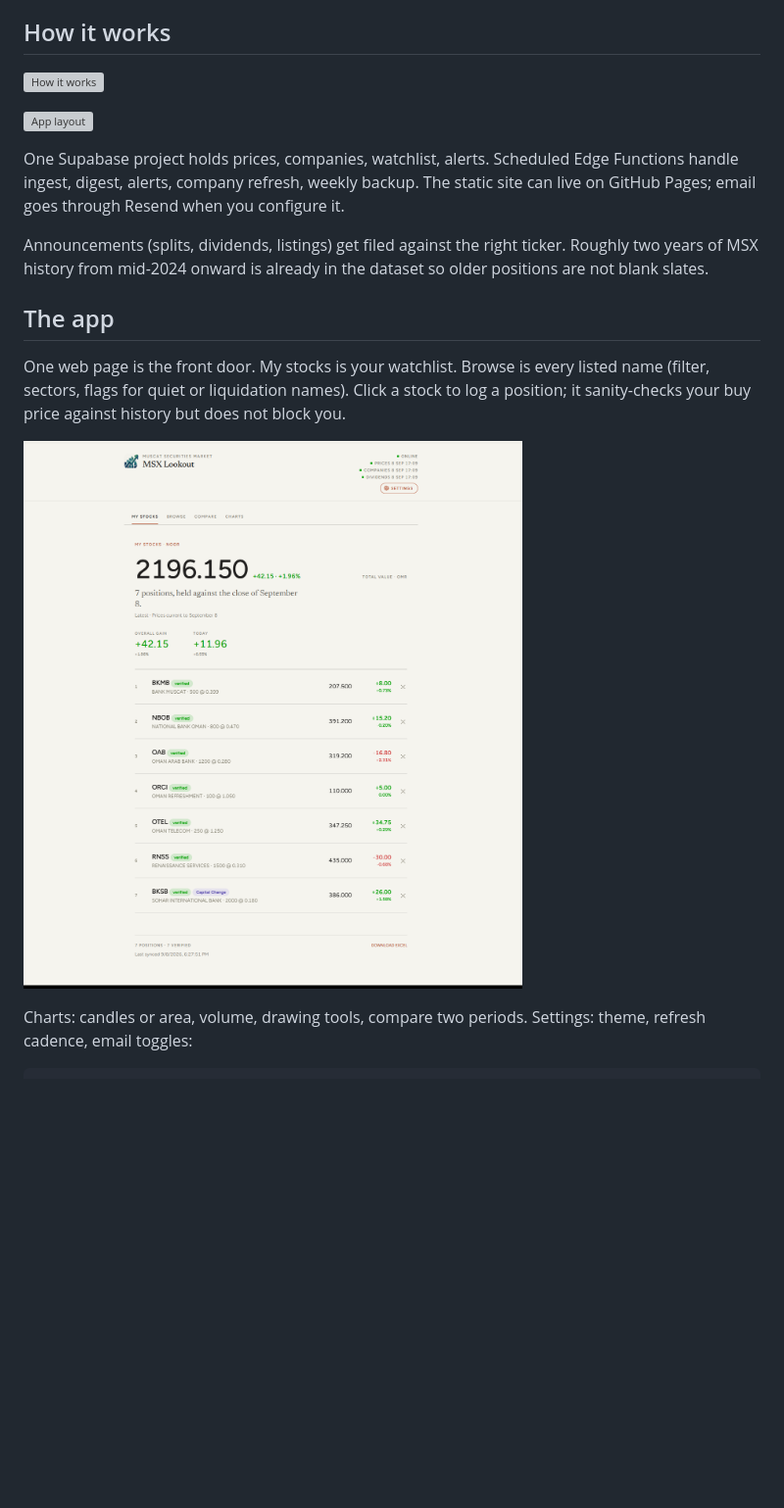
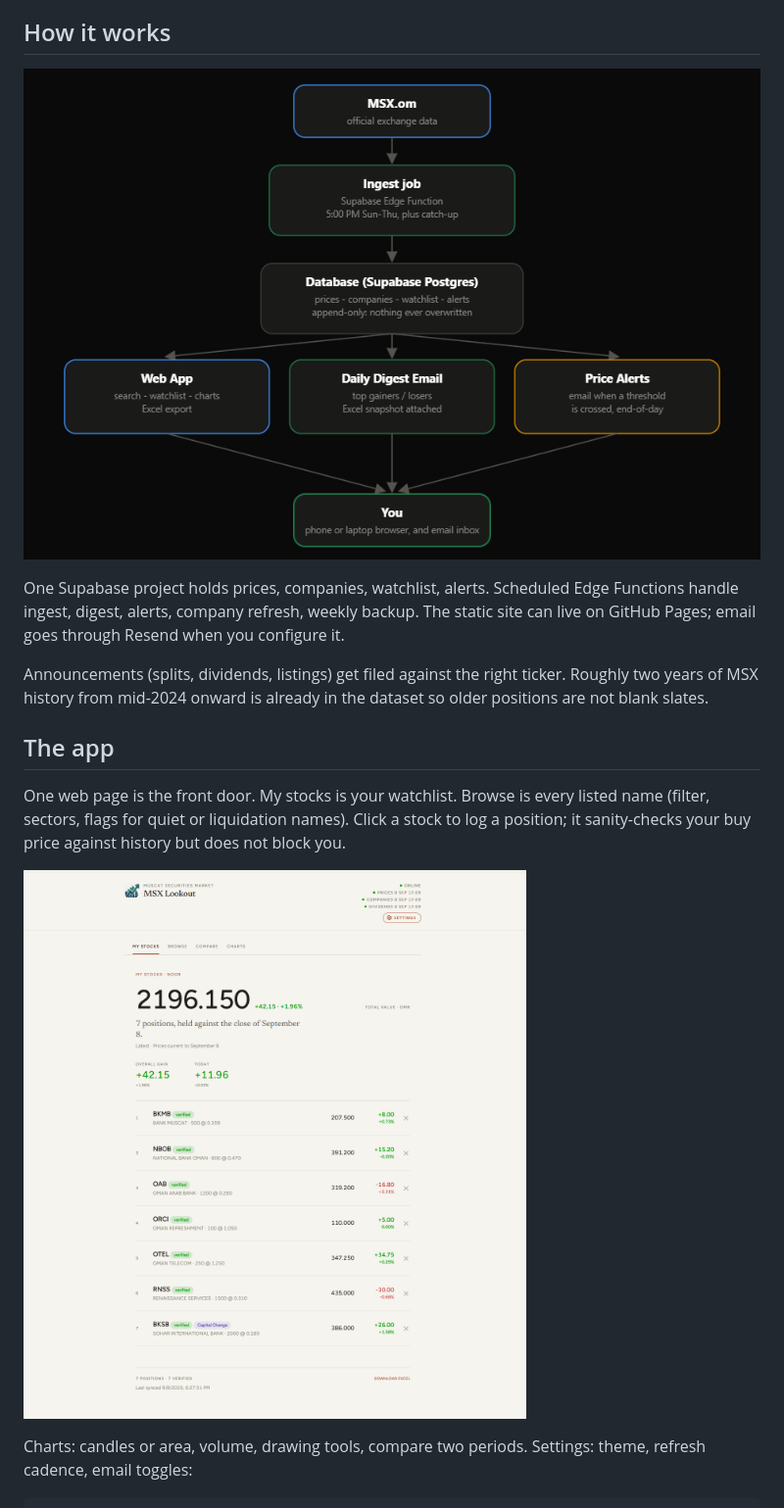
Before and after one commit to icylito/msx-lookout, a Markdown page: readme.md, the part around the change. Shown at 98% size. Drawn GitHub-style; pictures changed too: docs/how-it-works.png (added), docs/image.png; blank space fills up the shorter version; grey boxes are pictures that could not be loaded.

Commit message:
Swap in the new screenshots and drop the extra layout image

```diff
--- a/readme.md
+++ b/readme.md
@@ -20,9 +20,7 @@ Sunday through Thursday, after MSX closes, ingest runs and history piles up (not
 
 ## How it works
 
-![How it works](docs/how-it-works.svg)
-
-![App layout](docs/app-layout.svg)
+![How it works](docs/how-it-works.png)
 
 One Supabase project holds prices, companies, watchlist, alerts. Scheduled Edge Functions handle ingest, digest, alerts, company refresh, weekly backup. The static site can live on GitHub Pages; email goes through Resend when you configure it.
 
```
Also changed, not shown: docs/image-1.png.
